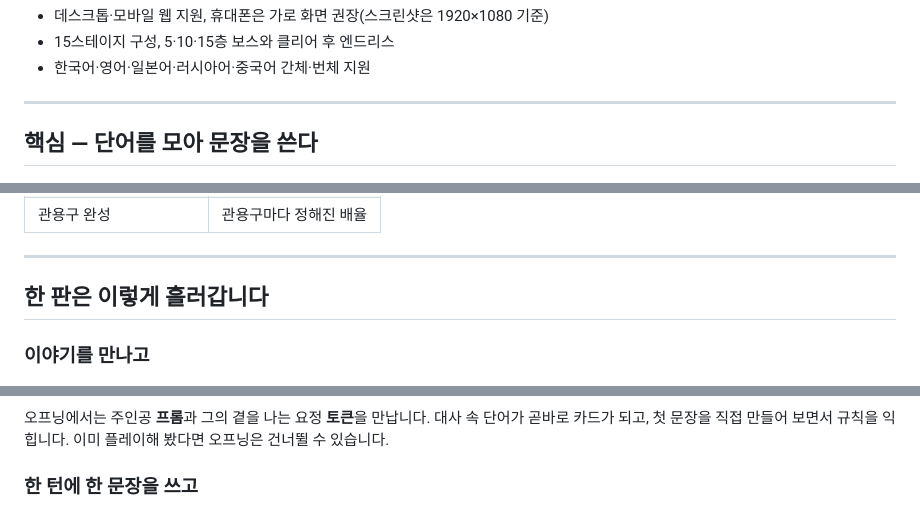
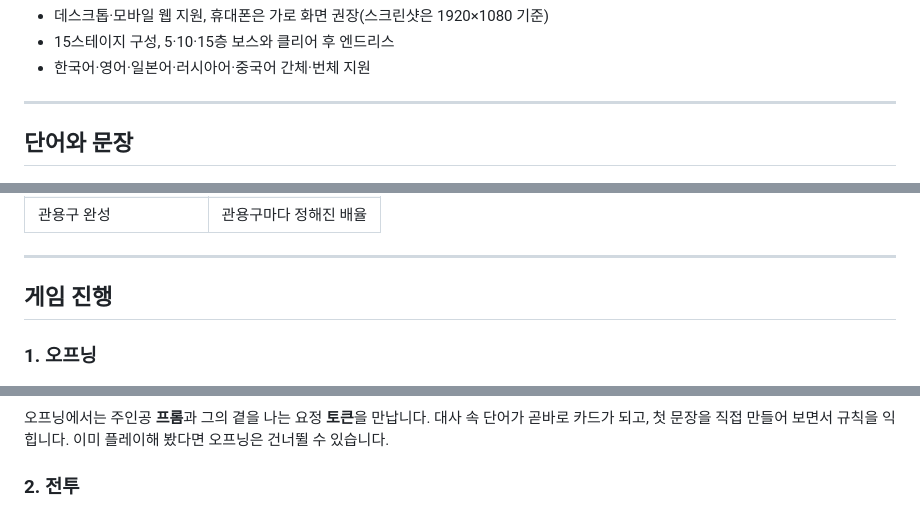
Before and after one commit to Yeop-Git/little_token, a Markdown page: README.md, 3 parts joined by grey strips. Rendered like a GitHub page.

Commit message:
README 단락 제목을 간결하게 정리한다

```diff
--- a/README.md
+++ b/README.md
@@ -14,7 +14,7 @@
 
 ---
 
-## 핵심 — 단어를 모아 문장을 쓴다
+## 단어와 문장
 
 ![주어, 수식어, 동사 카드로 문장을 만드는 전투 설명서](docs/images/08-sentence-guide.jpg)
 
@@ -44,9 +44,9 @@
 
 ---
 
-## 한 판은 이렇게 흘러갑니다
+## 게임 진행
 
-### 이야기를 만나고
+### 1. 오프닝
 
 ![프롬과 토큰의 오프닝 대화](docs/images/02-intro.jpg)
 
@@ -54,7 +54,7 @@
 단어가 곧바로 카드가 되고, 첫 문장을 직접 만들어 보면서 규칙을 익힙니다. 이미
 플레이해 봤다면 오프닝은 건너뛸 수 있습니다.
 
-### 한 턴에 한 문장을 쓰고
+### 2. 전투
 
 ![단어 카드를 고르는 전투 화면](docs/images/03-battle.jpg)
 
```
Also changed, not shown: other parts of README.md (+5 -5 lines).
